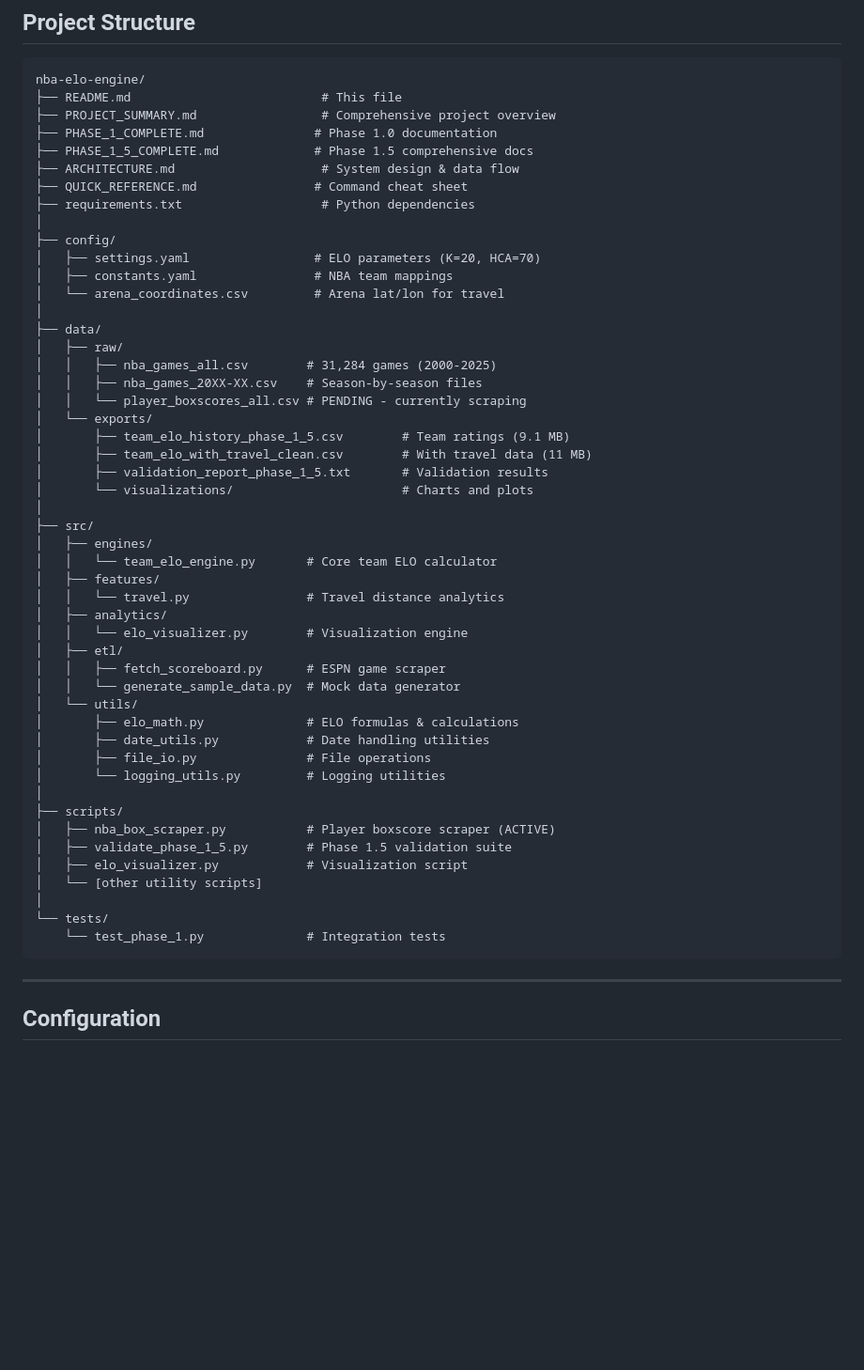
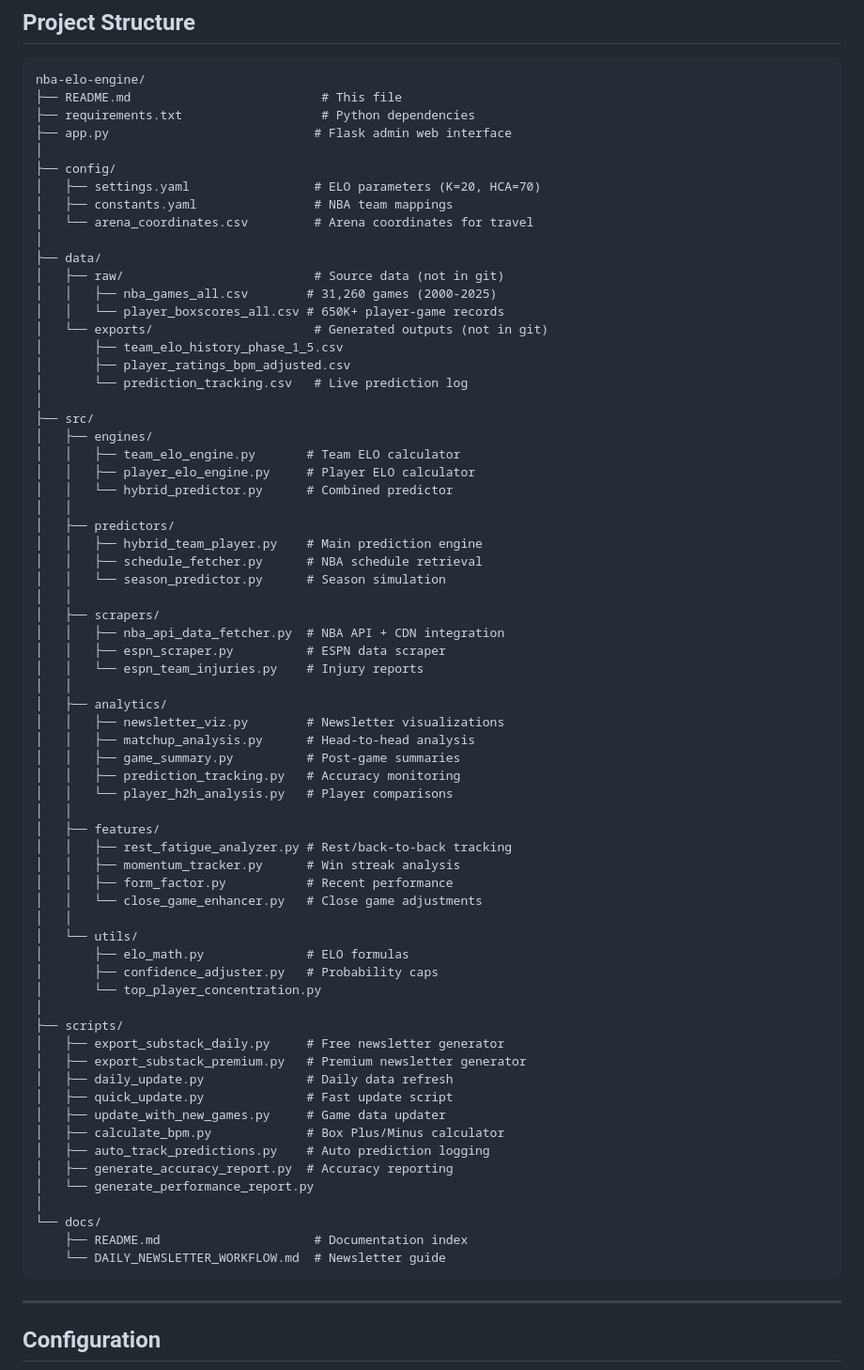
Before and after one commit to atr777/nba-elo, a Markdown page: README.md, the part around one of its changes. Shown at 94% size. Drawn GitHub-style; blank space fills up the shorter version.

````diff
--- a/README.md
+++ b/README.md
@@ -139,53 +162,71 @@ Current work:
 ```
 nba-elo-engine/
 ├── README.md                          # This file
-├── PROJECT_SUMMARY.md                 # Comprehensive project overview
-├── PHASE_1_COMPLETE.md               # Phase 1.0 documentation
-├── PHASE_1_5_COMPLETE.md             # Phase 1.5 comprehensive docs
-├── ARCHITECTURE.md                    # System design & data flow
-├── QUICK_REFERENCE.md                # Command cheat sheet
 ├── requirements.txt                   # Python dependencies
+├── app.py                            # Flask admin web interface
 │
 ├── config/
 │   ├── settings.yaml                 # ELO parameters (K=20, HCA=70)
 │   ├── constants.yaml                # NBA team mappings
-│   └── arena_coordinates.csv         # Arena lat/lon for travel
+│   └── arena_coordinates.csv         # Arena coordinates for travel
 │
 ├── data/
-│   ├── raw/
-│   │   ├── nba_games_all.csv        # 31,284 games (2000-2025)
-│   │   ├── nba_games_20XX-XX.csv    # Season-by-season files
-│   │   └── player_boxscores_all.csv # PENDING - currently scraping
-│   └── exports/
-│       ├── team_elo_history_phase_1_5.csv        # Team ratings (9.1 MB)
-│       ├── team_elo_with_travel_clean.csv        # With travel data (11 MB)
-│       ├── validation_report_phase_1_5.txt       # Validation results
-│       └── visualizations/                       # Charts and plots
+│   ├── raw/                          # Source data (not in git)
+│   │   ├── nba_games_all.csv        # 31,260 games (2000-2025)
+│   │   └── player_boxscores_all.csv # 650K+ player-game records
+│   └── exports/                      # Generated outputs (not in git)
+│       ├── team_elo_history_phase_1_5.csv
+│       ├── player_ratings_bpm_adjusted.csv
+│       └── prediction_tracking.csv   # Live prediction log
 │
 ├── src/
 │   ├── engines/
-│   │   └── team_elo_engine.py       # Core team ELO calculator
+│   │   ├── team_elo_engine.py       # Team ELO calculator
+│   │   ├── player_elo_engine.py     # Player ELO calculator
+│   │   └── hybrid_predictor.py      # Combined predictor
+│   │
+│   ├── predictors/
+│   │   ├── hybrid_team_player.py    # Main prediction engine
+│   │   ├── schedule_fetcher.py      # NBA schedule retrieval
+│   │   └── season_predictor.py      # Season simulation
+│   │
+│   ├── scrapers/
+│   │   ├── nba_api_data_fetcher.py  # NBA API + CDN integration
+│   │   ├── espn_scraper.py          # ESPN data scraper
+│   │   └── espn_team_injuries.py    # Injury reports
+│   │
+│   ├── analytics/
+│   │   ├── newsletter_viz.py        # Newsletter visualizations
+│   │   ├── matchup_analysis.py      # Head-to-head analysis
+│   │   ├── game_summary.py          # Post-game summaries
+│   │   ├── prediction_tracking.py   # Accuracy monitoring
+│   │   └── player_h2h_analysis.py   # Player comparisons
+│   │
 │   ├── features/
-│   │   └── travel.py                # Travel distance analytics
-│   ├── analytics/
-│   │   └── elo_visualizer.py        # Visualization engine
-│   ├── etl/
-│   │   ├── fetch_scoreboard.py      # ESPN game scraper
-│   │   └── generate_sample_data.py  # Mock data generator
+│   │   ├── rest_fatigue_analyzer.py # Rest/back-to-back tracking
+│   │   ├── momentum_tracker.py      # Win streak analysis
+│   │   ├── form_factor.py           # Recent performance
+│   │   └── close_game_enhancer.py   # Close game adjustments
+│   │
 │   └── utils/
-│       ├── elo_math.py              # ELO formulas & calculations
-│       ├── date_utils.py            # Date handling utilities
-│       ├── file_io.py               # File operations
-│       └── logging_utils.py         # Logging utilities
+│       ├── elo_math.py              # ELO formulas
+│       ├── confidence_adjuster.py   # Probability caps
+│       └── top_player_concentration.py
 │
 ├── scripts/
-│   ├── nba_box_scraper.py           # Player boxscore scraper (ACTIVE)
-│   ├── validate_phase_1_5.py        # Phase 1.5 validation suite
-│   ├── elo_visualizer.py            # Visualization script
-│   └── [other utility scripts]
+│   ├── export_substack_daily.py     # Free newsletter generator
+│   ├── export_substack_premium.py   # Premium newsletter generator
+│   ├── daily_update.py              # Daily data refresh
+│   ├── quick_update.py              # Fast update script
+│   ├── update_with_new_games.py     # Game data updater
+│   ├── calculate_bpm.py             # Box Plus/Minus calculator
+│   ├── auto_track_predictions.py    # Auto prediction logging
+│   ├── generate_accuracy_report.py  # Accuracy reporting
+│   └── generate_performance_report.py
 │
-└── tests/
-    └── test_phase_1.py              # Integration tests
+└── docs/
+    ├── README.md                     # Documentation index
+    └── DAILY_NEWSLETTER_WORKFLOW.md  # Newsletter guide
 ```
 
 ---
````
Also changed, not shown: other parts of README.md (+146 -126 lines).
